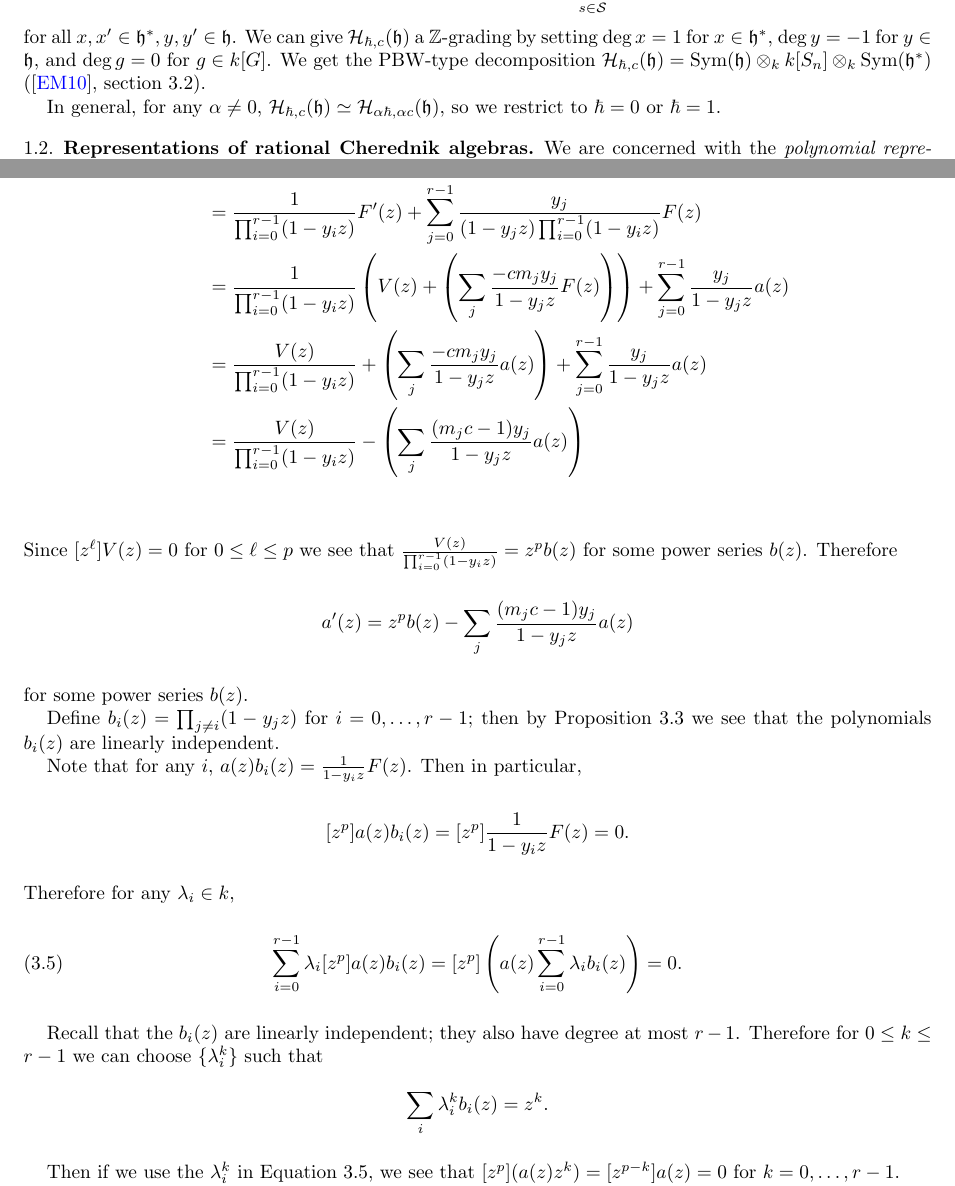
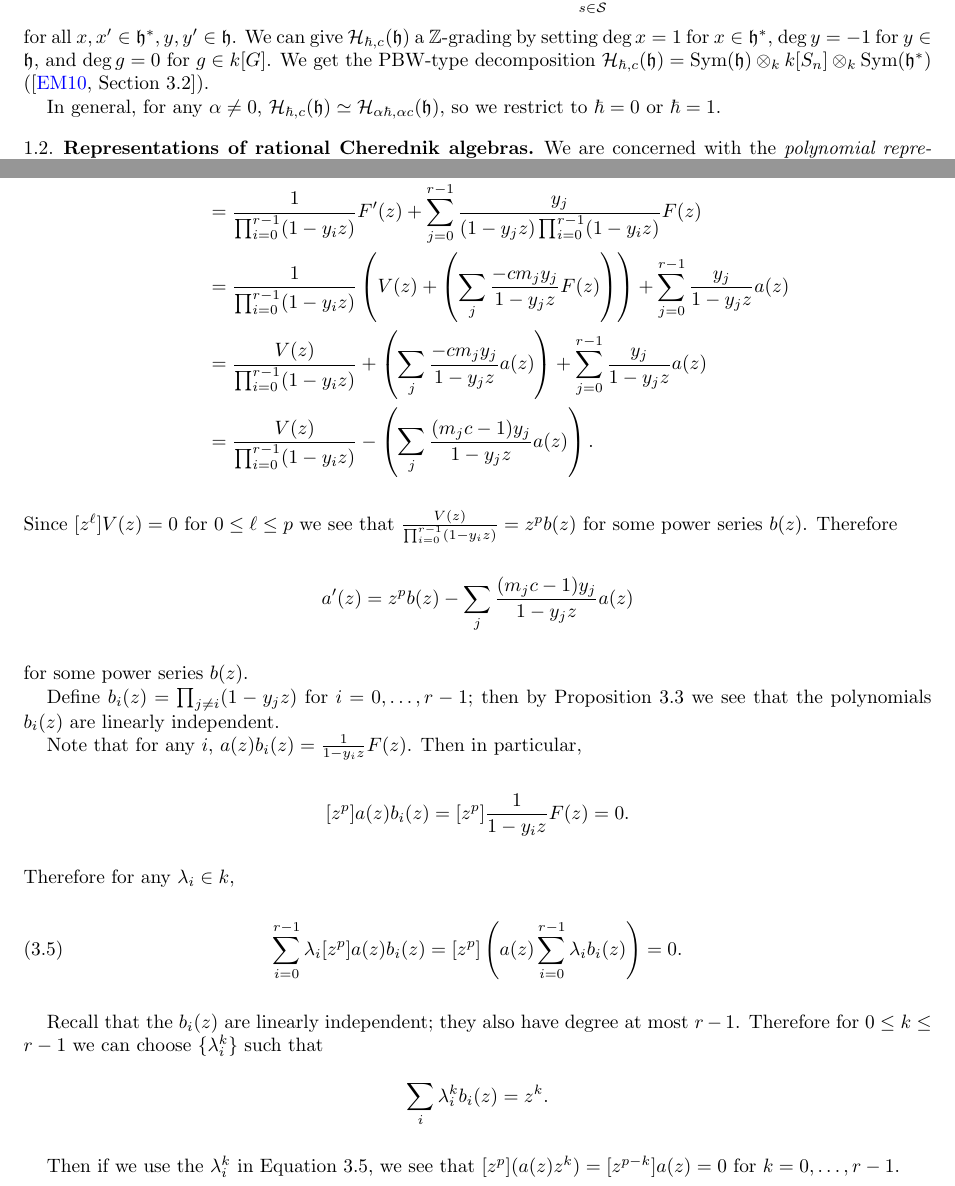
Before and after one commit to sdevadas/cherednik-urop2014, a LaTeX paper (formalwriteup.tex): two parts of pages 1 and 8 of 10, joined at a grey line, cut so that both start at the same text. Compiled offline with pdfLaTeX.

Commit message:
Fix some formatting

```diff
--- a/formalwriteup.tex
+++ b/formalwriteup.tex
@@ -84,7 +84,7 @@ Let $T(\h \oplus \h^*)$ be the tensor algebra of $\h \oplus \h^*$. We choose $\h
 \begin{align*}
 [x,x']=0, \quad [y,y' = 0], \quad [y,x] = \hbar\langle y,x\rangle - \sum_{s \in \mathcal{S}} c\langle y,\alpha_s\rangle\langle \alpha_s^\vee,x\rangle s
 \end{align*}
- for all $x,x' \in \h^*, y,y' \in \h$. We can give $\HH_{\hbar,c}(\h)$ a $\mathbb{Z}$-grading by setting $\deg x=1$ for $x \in \h^*$, $\deg y = -1$ for $y \in \h$, and $\deg g=0$ for $g \in k[G]$. We get the PBW-type decomposition $\HH_{\hbar,c}(\h)=\Sym(\h) \otimes_k k[S_n] \otimes_k \Sym(\h^*)$ (\cite{EM}, section 3.2).
+ for all $x,x' \in \h^*, y,y' \in \h$. We can give $\HH_{\hbar,c}(\h)$ a $\mathbb{Z}$-grading by setting $\deg x=1$ for $x \in \h^*$, $\deg y = -1$ for $y \in \h$, and $\deg g=0$ for $g \in k[G]$. We get the PBW-type decomposition $\HH_{\hbar,c}(\h)=\Sym(\h) \otimes_k k[S_n] \otimes_k \Sym(\h^*)$ (\cite[Section 3.2]{EM}).
 
 In general, for any $\alpha \ne 0$, $\HH_{\hbar,c}(\h)\simeq \HH_{\alpha\hbar,\alpha c}(\h)$, so we restrict to $\hbar=0$ or $\hbar = 1$.
 
@@ -302,7 +296,8 @@ a'(z)&=\frac{d}{dz}\left(\frac{1}{\prod_{i=0}^{r-1}(1-y_iz)}F(z)\right)\\
 &=\frac{1}{\prod_{i=0}^{r-1}(1-y_iz)}F'(z)+\sum_{j=0}^{r-1}\frac{y_j}{(1-y_jz)\prod_{i=0}^{r-1}(1-y_iz)}F(z)\\
 &=\frac{1}{\prod_{i=0}^{r-1}(1-y_iz)}\left(V(z)+\left(\sum_j \frac{-cm_jy_j}{1-y_jz}F(z)\right)\right)+\sum_{j=0}^{r-1}\frac{y_j}{1-y_jz}a(z)\\
 &=\frac{V(z)}{\prod_{i=0}^{r-1}(1-y_iz)}+\left(\sum_j \frac{-cm_jy_j}{1-y_jz}a(z)\right)+\sum_{j=0}^{r-1}\frac{y_j}{1-y_jz}a(z)\\
-&=\frac{V(z)}{\prod_{i=0}^{r-1}(1-y_iz)}-\left(\sum_j \frac{(m_jc-1)y_j}{1-y_jz}a(z)\right)\\\end{align*}
+&=\frac{V(z)}{\prod_{i=0}^{r-1}(1-y_iz)}-\left(\sum_j \frac{(m_jc-1)y_j}{1-y_jz}a(z)\right).
+\end{align*}
 Since $[z^\ell]V(z)=0$ for $0 \le \ell \le p$ we see that $\frac{V(z)}{\prod_{i=0}^{r-1}(1-y_iz)}=z^pb(z)$ for some power series $b(z)$. Therefore $$a'(z)=z^pb(z)-\sum_j \frac{(m_jc-1)y_j}{1-y_jz}a(z)$$ for some power series $b(z)$.
 
 Define $b_i(z)=\prod_{j \ne i} (1-y_jz)$ for $i=0,\dots,r-1$; then by Proposition~\ref{prop:vand} we see that the polynomials $b_i(z)$ are linearly independent.
```
Also changed, not shown: formalwriteup.tex (11 more changed lines).
